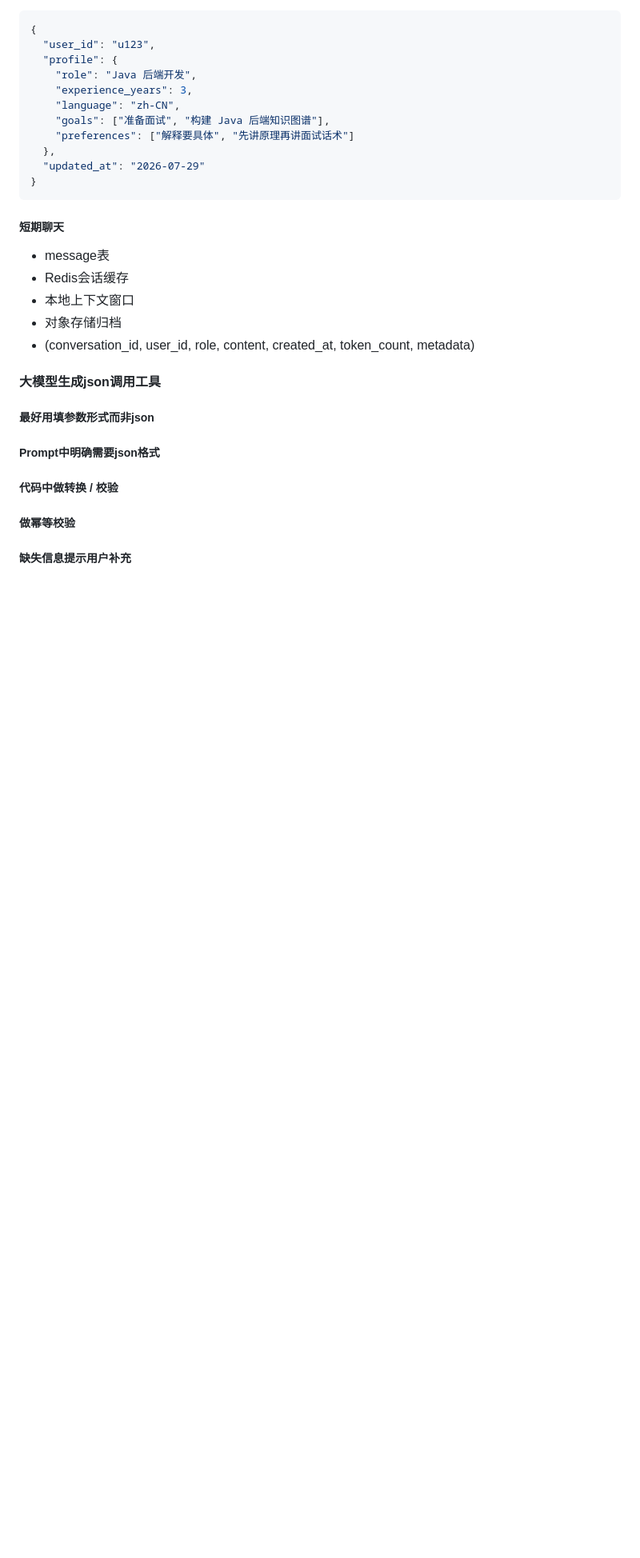
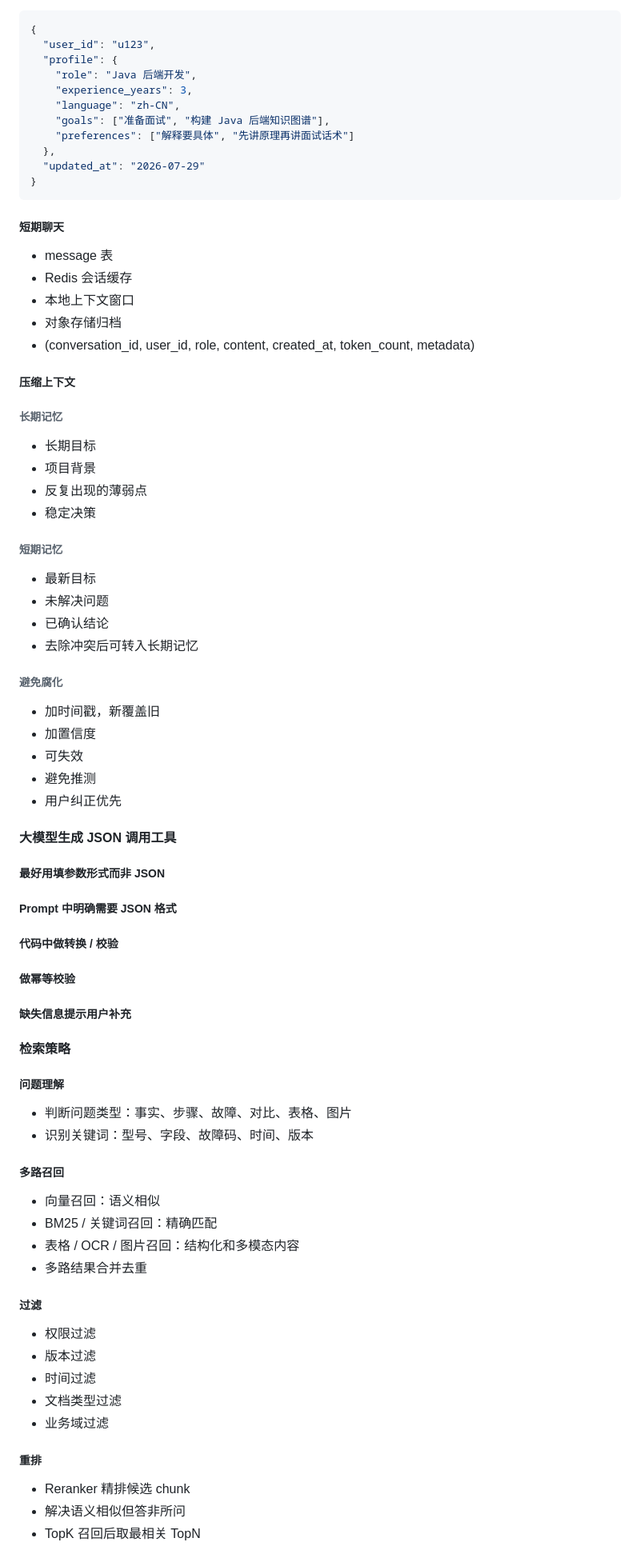
Before and after one commit to illuseahashmap/java-backend-knowledge-map, a Markdown page: java-backend-knowledge-map.md, the part around one of its changes. Shown at 80% size. Rendered like a GitHub page; blank space fills up the shorter version.

```diff
--- a/java-backend-knowledge-map.md
+++ b/java-backend-knowledge-map.md
@@ -443,17 +479,41 @@ markmap:
 
 ##### 短期聊天
 
-- message表
-- Redis会话缓存
+- message 表
+- Redis 会话缓存
 - 本地上下文窗口
 - 对象存储归档
 - (conversation_id, user_id, role, content, created_at, token_count, metadata)
 
-#### 大模型生成json调用工具
+##### 压缩上下文
 
-##### 最好用填参数形式而非json
+###### 长期记忆
 
-##### Prompt中明确需要json格式
+- 长期目标
+- 项目背景
+- 反复出现的薄弱点
+- 稳定决策
+
+###### 短期记忆
+
+- 最新目标
+- 未解决问题
+- 已确认结论
+- 去除冲突后可转入长期记忆
+
+###### 避免腐化
+
+- 加时间戳，新覆盖旧
+- 加置信度
+- 可失效
+- 避免推测
+- 用户纠正优先
+
+#### 大模型生成 JSON 调用工具
+
+##### 最好用填参数形式而非 JSON
+
+##### Prompt 中明确需要 JSON 格式
 
 ##### 代码中做转换 / 校验
 
@@ -461,3 +521,31 @@ markmap:
 
 ##### 缺失信息提示用户补充
 
+#### 检索策略
+
+##### 问题理解
+
+- 判断问题类型：事实、步骤、故障、对比、表格、图片
+- 识别关键词：型号、字段、故障码、时间、版本
+
+##### 多路召回
+
+- 向量召回：语义相似
+- BM25 / 关键词召回：精确匹配
+- 表格 / OCR / 图片召回：结构化和多模态内容
+- 多路结果合并去重
+
+##### 过滤
+
+- 权限过滤
+- 版本过滤
+- 时间过滤
+- 文档类型过滤
+- 业务域过滤
+
+##### 重排
+
+- Reranker 精排候选 chunk
+- 解决语义相似但答非所问
+- TopK 召回后取最相关 TopN
+
```
Also changed, not shown: other parts of java-backend-knowledge-map.md (+163 -48 lines).
